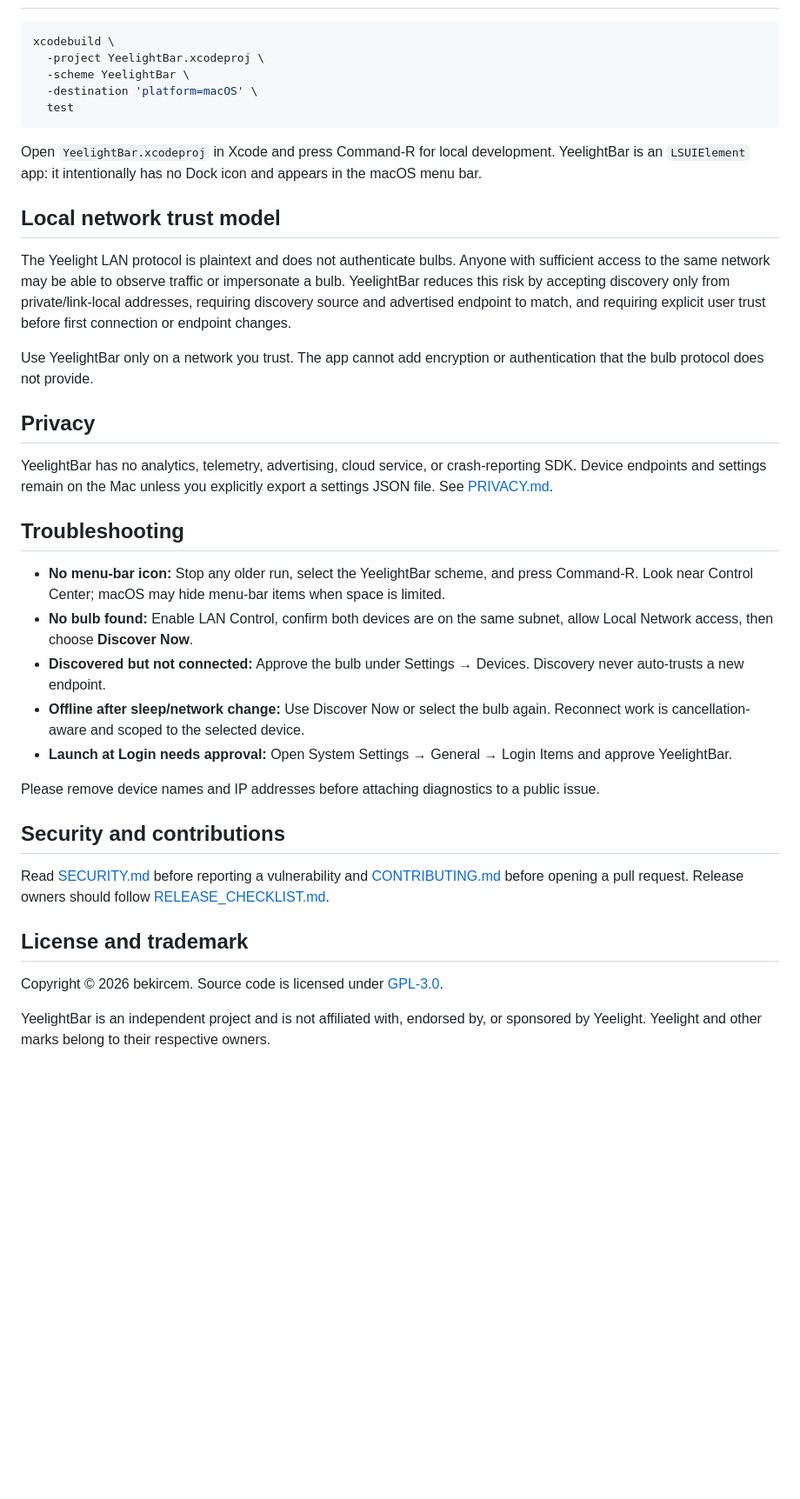
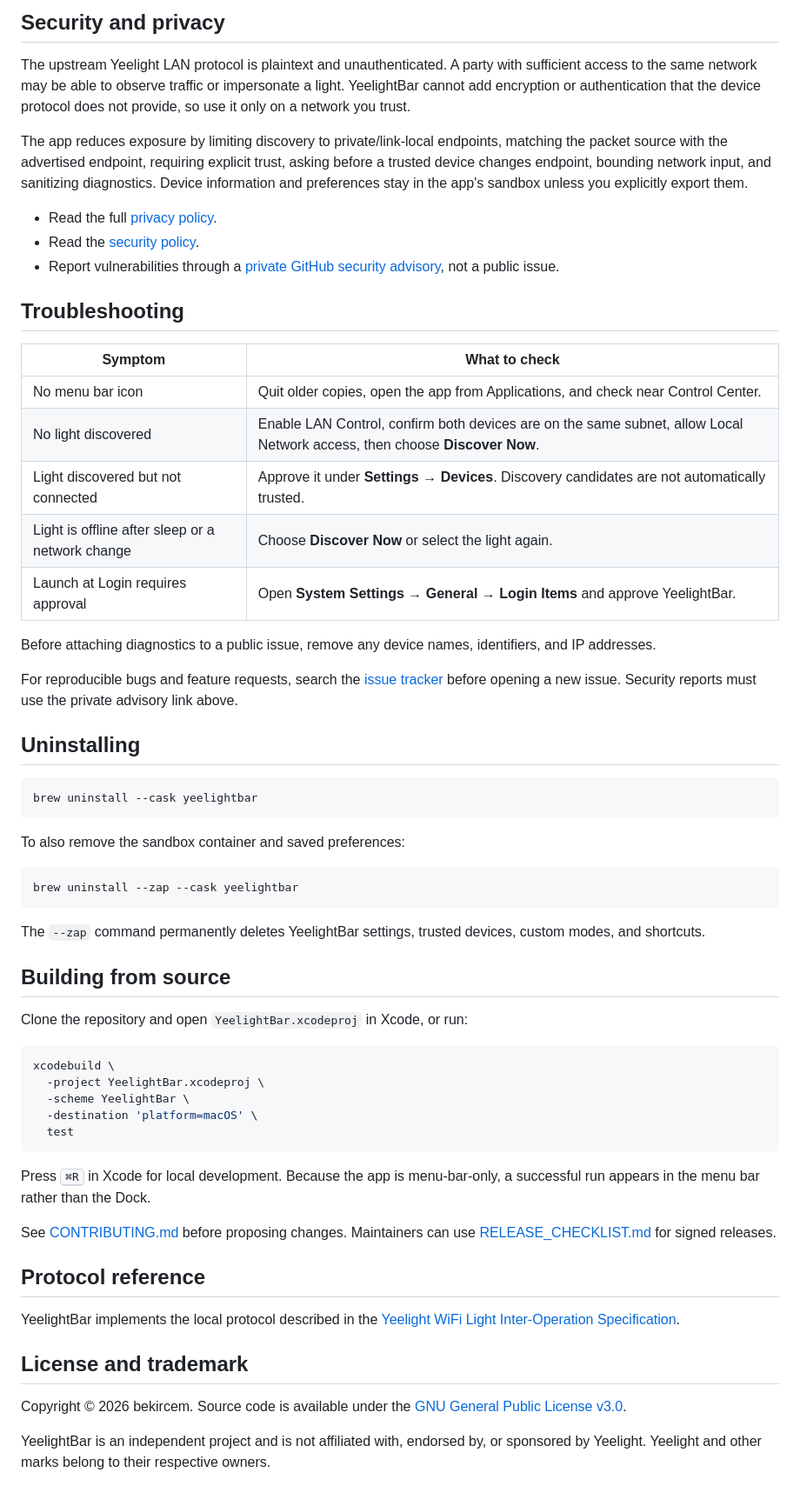
Before and after one commit to bekircem/YeelightBar, a Markdown page: README.md, the part around one of its changes. Shown at 87% size. Drawn GitHub-style; blank space fills up the shorter version.

````diff
--- a/README.md
+++ b/README.md
@@ -26,3 +91,44 @@ The personal tap is updated only after a signed, notarized stable release comple
+## Security and privacy
+
+The upstream Yeelight LAN protocol is plaintext and unauthenticated. A party with sufficient access to the same network may be able to observe traffic or impersonate a light. YeelightBar cannot add encryption or authentication that the device protocol does not provide, so use it only on a network you trust.
+
+The app reduces exposure by limiting discovery to private/link-local endpoints, matching the packet source with the advertised endpoint, requiring explicit trust, asking before a trusted device changes endpoint, bounding network input, and sanitizing diagnostics. Device information and preferences stay in the app's sandbox unless you explicitly export them.
+
+- Read the full [privacy policy](PRIVACY.md).
+- Read the [security policy](SECURITY.md).
+- Report vulnerabilities through a [private GitHub security advisory](https://github.com/bekircem/YeelightBar/security/advisories/new), not a public issue.
+
+## Troubleshooting
+
+| Symptom | What to check |
+| --- | --- |
+| No menu bar icon | Quit older copies, open the app from Applications, and check near Control Center. |
+| No light discovered | Enable LAN Control, confirm both devices are on the same subnet, allow Local Network access, then choose **Discover Now**. |
+| Light discovered but not connected | Approve it under **Settings → Devices**. Discovery candidates are not automatically trusted. |
+| Light is offline after sleep or a network change | Choose **Discover Now** or select the light again. |
+| Launch at Login requires approval | Open **System Settings → General → Login Items** and approve YeelightBar. |
+
+Before attaching diagnostics to a public issue, remove any device names, identifiers, and IP addresses.
+
+For reproducible bugs and feature requests, search the [issue tracker](https://github.com/bekircem/YeelightBar/issues) before opening a new issue. Security reports must use the private advisory link above.
+
+## Uninstalling
+
+```sh
+brew uninstall --cask yeelightbar
+```
+
+To also remove the sandbox container and saved preferences:
+
+```sh
+brew uninstall --zap --cask yeelightbar
+```
+
+The `--zap` command permanently deletes YeelightBar settings, trusted devices, custom modes, and shortcuts.
+
+## Building from source
+
+Clone the repository and open `YeelightBar.xcodeproj` in Xcode, or run:
 
 ```sh
 xcodebuild \
@@ -32,34 +138,16 @@ xcodebuild \
   test
 ```
 
-Open `YeelightBar.xcodeproj` in Xcode and press Command-R for local development. YeelightBar is an `LSUIElement` app: it intentionally has no Dock icon and appears in the macOS menu bar.
+Press <kbd>⌘R</kbd> in Xcode for local development. Because the app is menu-bar-only, a successful run appears in the menu bar rather than the Dock.
 
-## Local network trust model
+See [CONTRIBUTING.md](CONTRIBUTING.md) before proposing changes. Maintainers can use [RELEASE_CHECKLIST.md](RELEASE_CHECKLIST.md) for signed releases.
 
-The Yeelight LAN protocol is plaintext and does not authenticate bulbs. Anyone with sufficient access to the same network may be able to observe traffic or impersonate a bulb. YeelightBar reduces this risk by accepting discovery only from private/link-local addresses, requiring discovery source and advertised endpoint to match, and requiring explicit user trust before first connection or endpoint changes.
+## Protocol reference
 
-Use YeelightBar only on a network you trust. The app cannot add encryption or authentication that the bulb protocol does not provide.
-
-## Privacy
-
-YeelightBar has no analytics, telemetry, advertising, cloud service, or crash-reporting SDK. Device endpoints and settings remain on the Mac unless you explicitly export a settings JSON file. See [PRIVACY.md](PRIVACY.md).
-
-## Troubleshooting
-
-- **No menu-bar icon:** Stop any older run, select the YeelightBar scheme, and press Command-R. Look near Control Center; macOS may hide menu-bar items when space is limited.
-- **No bulb found:** Enable LAN Control, confirm both devices are on the same subnet, allow Local Network access, then choose **Discover Now**.
-- **Discovered but not connected:** Approve the bulb under Settings → Devices. Discovery never auto-trusts a new endpoint.
-- **Offline after sleep/network change:** Use Discover Now or select the bulb again. Reconnect work is cancellation-aware and scoped to the selected device.
-- **Launch at Login needs approval:** Open System Settings → General → Login Items and approve YeelightBar.
-
-Please remove device names and IP addresses before attaching diagnostics to a public issue.
-
-## Security and contributions
-
-Read [SECURITY.md](SECURITY.md) before reporting a vulnerability and [CONTRIBUTING.md](CONTRIBUTING.md) before opening a pull request. Release owners should follow [RELEASE_CHECKLIST.md](RELEASE_CHECKLIST.md).
+YeelightBar implements the local protocol described in the [Yeelight WiFi Light Inter-Operation Specification](https://www.yeelight.com/download/Yeelight_Inter-Operation_Spec.pdf).
 
 ## License and trademark
 
-Copyright © 2026 bekircem. Source code is licensed under [GPL-3.0](LICENSE).
+Copyright © 2026 bekircem. Source code is available under the [GNU General Public License v3.0](LICENSE).
 
 YeelightBar is an independent project and is not affiliated with, endorsed by, or sponsored by Yeelight. Yeelight and other marks belong to their respective owners.
````
Also changed, not shown: other parts of README.md (+76 -11 lines).
